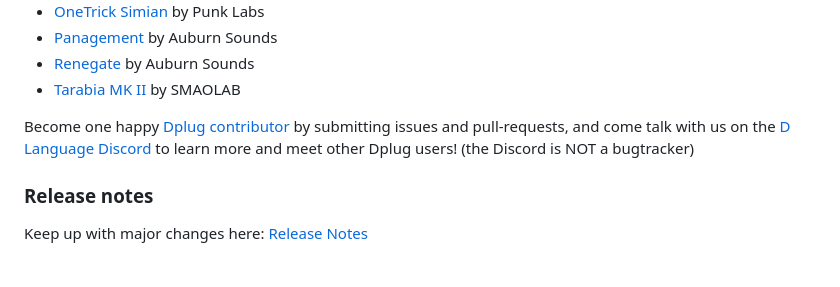
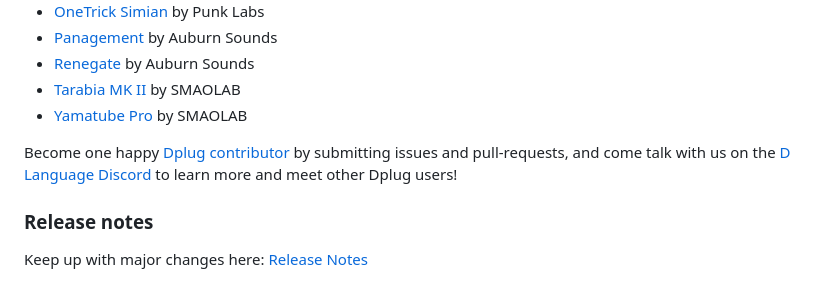
Before and after one commit to AuburnSounds/Dplug, a Markdown page: README.md, the part around the change. Rendered like a GitHub page.

Commit message:
Add one more example of plugin made with Dplug.

```diff
--- a/README.md
+++ b/README.md
@@ -44,8 +44,10 @@ The following commercial products are known to use Dplug:
 - [Panagement](https://www.auburnsounds.com/products/Panagement.html) by Auburn Sounds
 - [Renegate](https://www.auburnsounds.com/products/Renegate.html) by Auburn Sounds
 - [Tarabia MK II](https://smaolab.org/product/tarabiamk2/) by SMAOLAB
+- [Yamatube Pro](https://smaolab.org/yamatube/) by SMAOLAB
 
-Become one happy [Dplug contributor](https://github.com/AuburnSounds/Dplug/graphs/contributors) by submitting issues and pull-requests, and come talk with us on the [D Language Discord](https://discord.gg/QZtGZUw) to learn more and meet other Dplug users! (the Discord is NOT a bugtracker)
+
+Become one happy [Dplug contributor](https://github.com/AuburnSounds/Dplug/graphs/contributors) by submitting issues and pull-requests, and come talk with us on the [D Language Discord](https://discord.gg/QZtGZUw) to learn more and meet other Dplug users!
 
 
 
```
